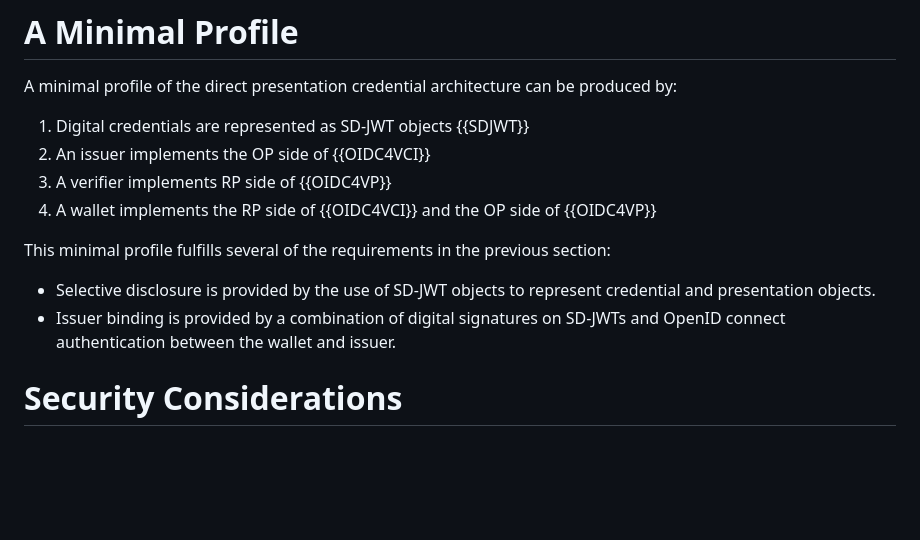
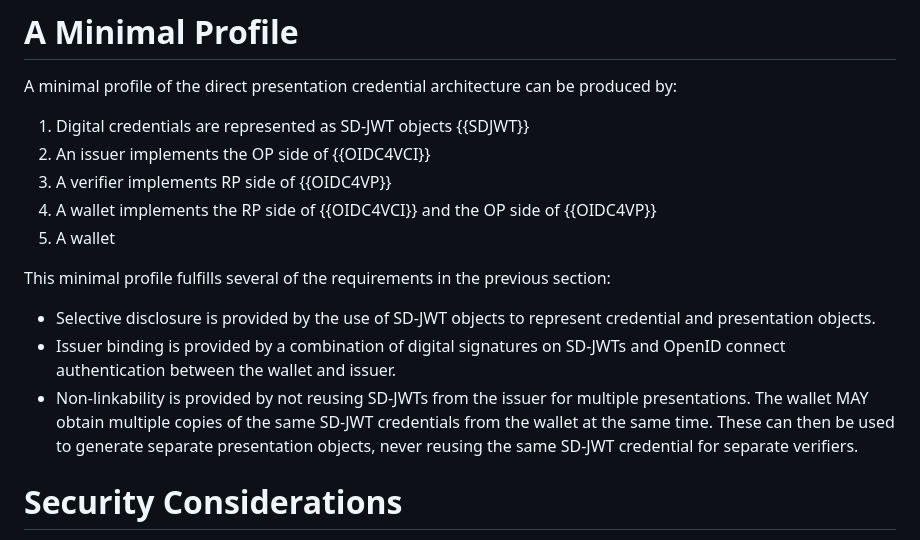
Before and after one commit to leifj/wallet-refarch, a Markdown page: draft-johansson-wallet-refarch.md, the part around the change. Drawn GitHub-style; blank space fills up the shorter version.

Commit message:
more words

```diff
--- a/draft-johansson-wallet-refarch.md
+++ b/draft-johansson-wallet-refarch.md
@@ -207,12 +207,13 @@ A minimal profile of the direct presentation credential architecture can be prod
   2. An issuer implements the OP side of {{OIDC4VCI}}
   3. A verifier implements RP side of {{OIDC4VP}}
   4. A wallet implements the RP side of {{OIDC4VCI}} and the OP side of {{OIDC4VP}}
+  5. A wallet
 
 This minimal profile fulfills several of the requirements in the previous section:
 
   * Selective disclosure is provided by the use of SD-JWT objects to represent credential and presentation objects.
   * Issuer binding is provided by a combination of digital signatures on SD-JWTs and OpenID connect authentication between the wallet and issuer.
-
+  * Non-linkability is provided by not reusing SD-JWTs from the issuer for multiple presentations. The wallet MAY obtain multiple copies of the same SD-JWT credentials from the wallet at the same time. These can then be used to generate separate presentation objects, never reusing the same SD-JWT credential for separate verifiers.
 
 # Security Considerations
 
```
